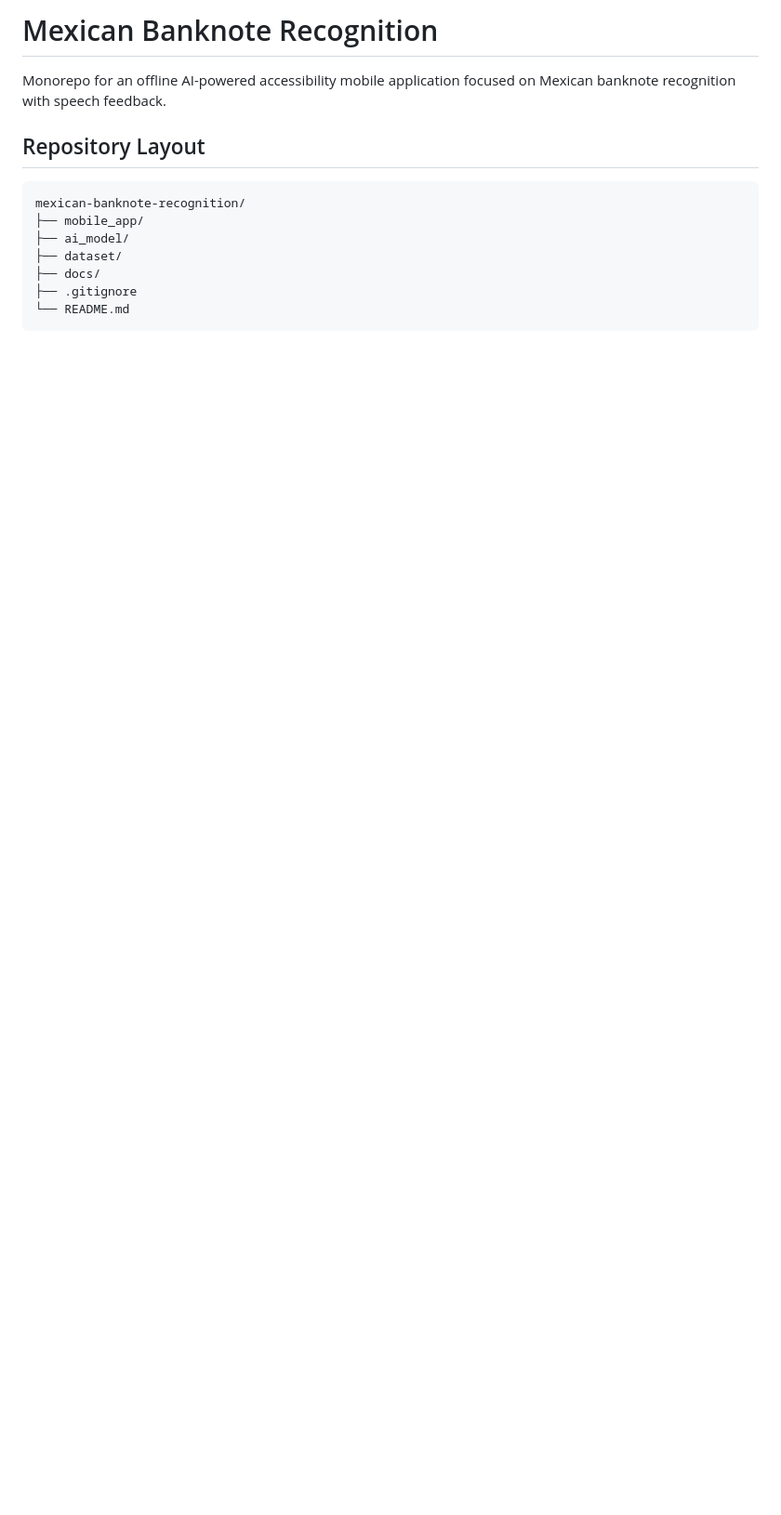
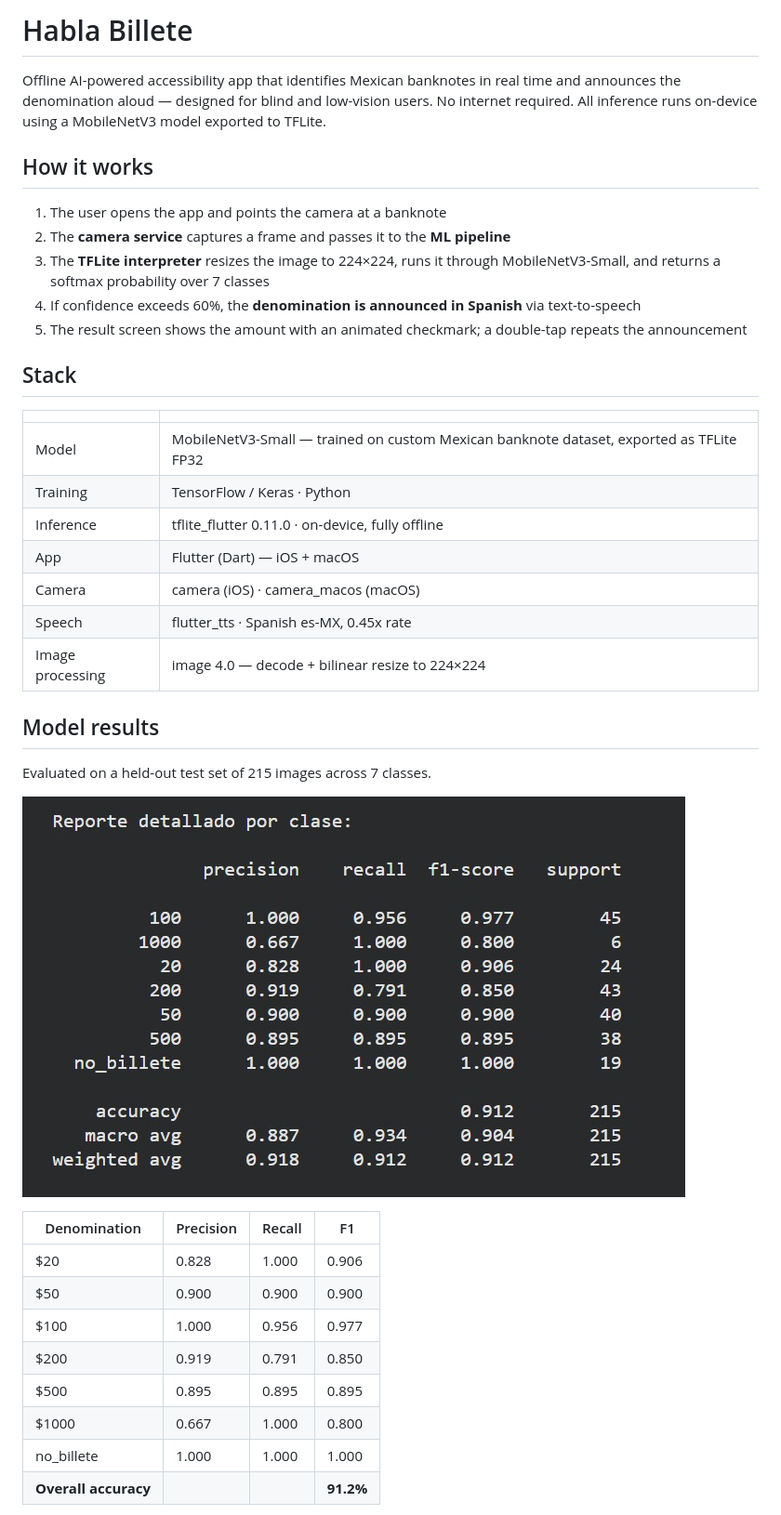
Before and after one commit to albertomonterom/Mexican-Banknote-Recognition, a Markdown page: README.md, the part around one of its changes. Shown at 93% size. Rendered like a GitHub page; pictures changed too: docs/images/classification_report.png (added); blank space fills up the shorter version.

````diff
--- a/README.md
+++ b/README.md
@@ -1,14 +1,41 @@
-# Mexican Banknote Recognition
+# Habla Billete
 
-Monorepo for an offline AI-powered accessibility mobile application focused on Mexican banknote recognition with speech feedback.
+Offline AI-powered accessibility app that identifies Mexican banknotes in real time and announces the denomination aloud — designed for blind and low-vision users. No internet required. All inference runs on-device using a MobileNetV3 model exported to TFLite.
 
-## Repository Layout
+## How it works
 
-```text
-mexican-banknote-recognition/
-├── mobile_app/
-├── ai_model/
-├── dataset/
-├── docs/
-├── .gitignore
-└── README.md
+1. The user opens the app and points the camera at a banknote
+2. The **camera service** captures a frame and passes it to the **ML pipeline**
+3. The **TFLite interpreter** resizes the image to 224×224, runs it through MobileNetV3-Small, and returns a softmax probability over 7 classes
+4. If confidence exceeds 60%, the **denomination is announced in Spanish** via text-to-speech
+5. The result screen shows the amount with an animated checkmark; a double-tap repeats the announcement
+
+## Stack
+
+| | |
+|---|---|
+| Model | MobileNetV3-Small — trained on custom Mexican banknote dataset, exported as TFLite FP32 |
+| Training | TensorFlow / Keras · Python |
+| Inference | tflite_flutter 0.11.0 · on-device, fully offline |
+| App | Flutter (Dart) — iOS + macOS |
+| Camera | camera (iOS) · camera_macos (macOS) |
+| Speech | flutter_tts · Spanish es-MX, 0.45x rate |
+| Image processing | image 4.0 — decode + bilinear resize to 224×224 |
+
+## Model results
+
+Evaluated on a held-out test set of 215 images across 7 classes.
+
+![Classification report](docs/images/classification_report.png)
+
+| Denomination | Precision | Recall | F1 |
+|---|---|---|---|
+| $20 | 0.828 | 1.000 | 0.906 |
+| $50 | 0.900 | 0.900 | 0.900 |
+| $100 | 1.000 | 0.956 | 0.977 |
+| $200 | 0.919 | 0.791 | 0.850 |
+| $500 | 0.895 | 0.895 | 0.895 |
+| $1000 | 0.667 | 1.000 | 0.800 |
+| no_billete | 1.000 | 1.000 | 1.000 |
+| **Overall accuracy** | | | **91.2%** |
+
````
Also changed, not shown: other parts of README.md (+64 -12 lines), docs/images/200_image.png (added), 13 other files.
